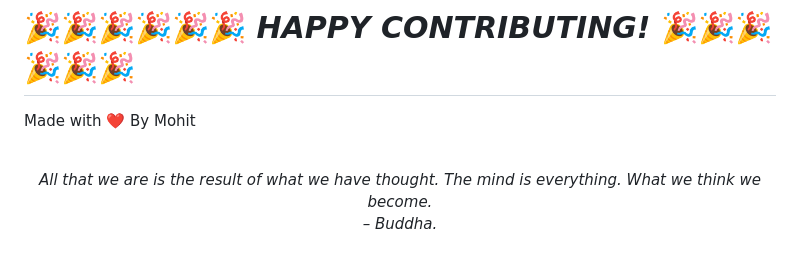
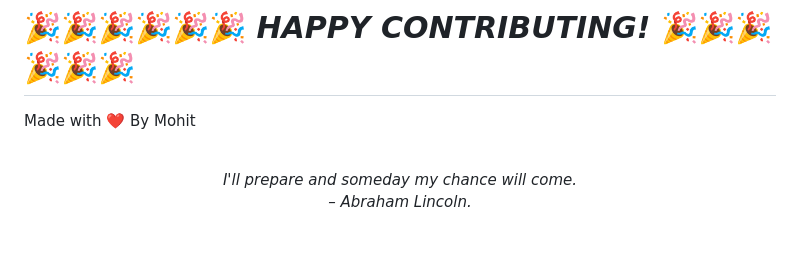
Before and after one commit to mohitchandak/Study-Material-khaz-n-, a Markdown page: README.md, the part around the change. GitHub-like rendering.

Commit message:
New Quote added

```diff
--- a/README.md
+++ b/README.md
@@ -128,5 +128,5 @@ Made with ❤️ By Mohit
 
 
 <!-- QUOTE:START -->
-<p align="center"><br><i>All that we are is the result of what we have thought. The mind is everything. What we think we become.</i><br><i>– Buddha.</i><br></p>
+<p align="center"><br><i>I'll prepare and someday my chance will come.</i><br><i>– Abraham Lincoln.</i><br></p>
 <!-- QUOTE:END -->
```
